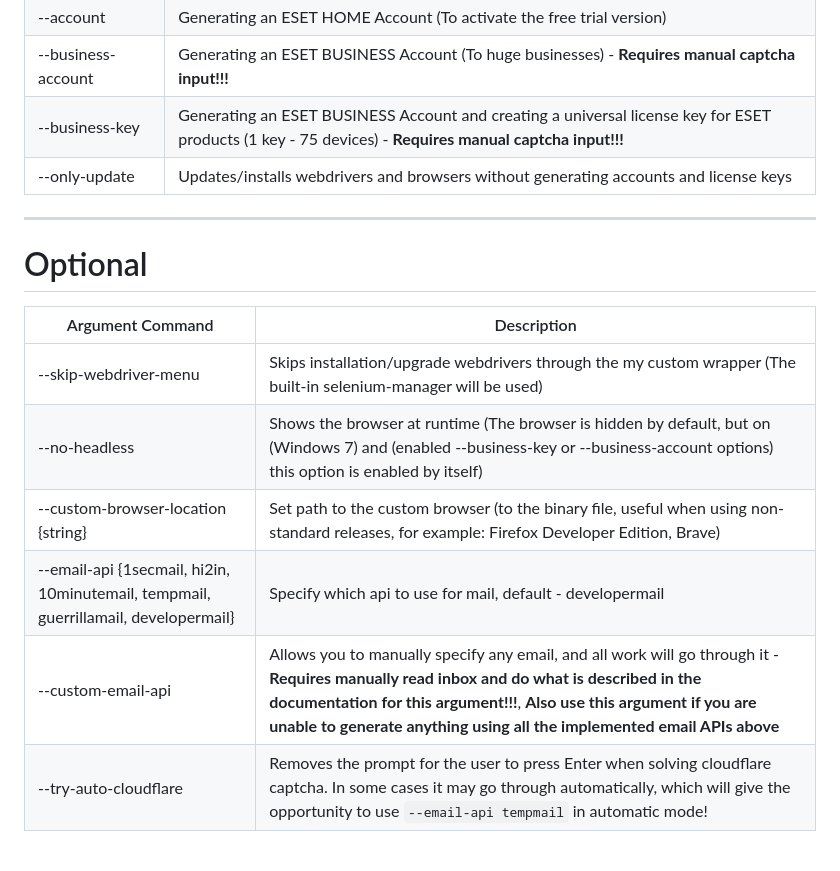
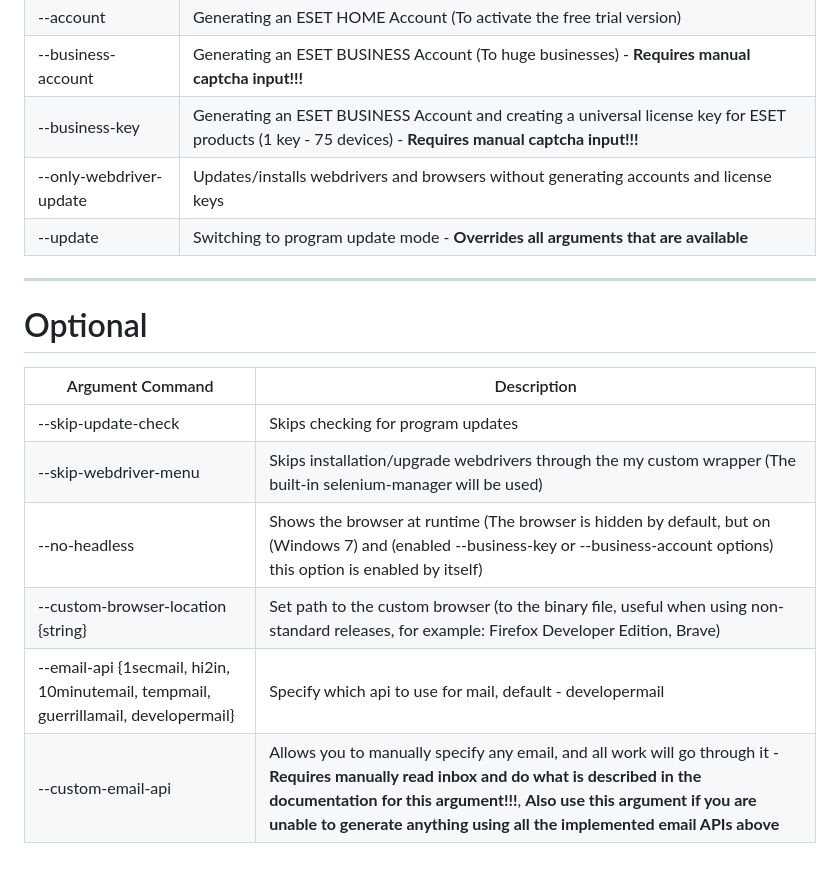
Before and after one commit to hho2002/EKG, a Markdown page: wiki/CommandLineArguments.md, the part around one of its changes. Rendered like a GitHub page.

````diff
--- a/wiki/CommandLineArguments.md
+++ b/wiki/CommandLineArguments.md
@@ -19,15 +20,16 @@
 | --account             | Generating an ESET HOME Account (To activate the free trial version)                              |
 | --business-account | Generating an ESET BUSINESS Account (To huge businesses) - **Requires manual captcha input!!!**   |
 | --business-key | Generating an ESET BUSINESS Account and creating a universal license key for ESET products (1 key - 75 devices) - **Requires manual captcha input!!!** |
-| --only-update         | Updates/installs webdrivers and browsers without generating accounts and license keys
+| --only-webdriver-update         | Updates/installs webdrivers and browsers without generating accounts and license keys |
+| --update         | Switching to program update mode - **Overrides all arguments that are available** |
 --------------------------------------------------------------------------------------------------------------------------------------
 
 # Optional
 |          Argument Command          |                                                             Description                                                              |
 | ---------------------------------- | ------------------------------------------------------------------------------------------------------------------------------------ |
+| --skip-update-check | Skips checking for program updates |
 | --skip-webdriver-menu              | Skips installation/upgrade webdrivers through the my custom wrapper (The built-in selenium-manager will be used)                     |
 | --no-headless                      | Shows the browser at runtime (The browser is hidden by default, but on (Windows 7) and (enabled --business-key or --business-account options) this option is enabled by itself)                   |
 | --custom-browser-location {string} | Set path to the custom browser (to the binary file, useful when using non-standard releases, for example: Firefox Developer Edition, Brave) |
 | --email-api {1secmail, hi2in, 10minutemail, tempmail, guerrillamail, developermail} | Specify which api to use for mail, default - developermail |
-| --custom-email-api | Allows you to manually specify any email, and all work will go through it - **Requires manually read inbox and do what is described in the documentation for this argument!!!**, **Also use this argument if you are unable to generate anything using all the implemented email APIs above**|
-| --try-auto-cloudflare | Removes the prompt for the user to press Enter when solving cloudflare captcha. In some cases it may go through automatically, which will give the opportunity to use ```--email-api tempmail``` in automatic mode! |
+| --custom-email-api | Allows you to manually specify any email, and all work will go through it - **Requires manually read inbox and do what is described in the documentation for this argument!!!**, **Also use this argument if you are unable to generate anything using all the implemented email APIs above** |
````
Also changed, not shown: other parts of wiki/CommandLineArguments.md (+1 -0 lines), README.md (+2 -1 lines), wiki/Updater.md (added, +44 -0 lines), img/project_preview.png, img/updater_available.png (added), img/updater_binary_update.png (added), img/updater_src_update.png (added), img/updater_uptodate.png (added), 6 other files.
